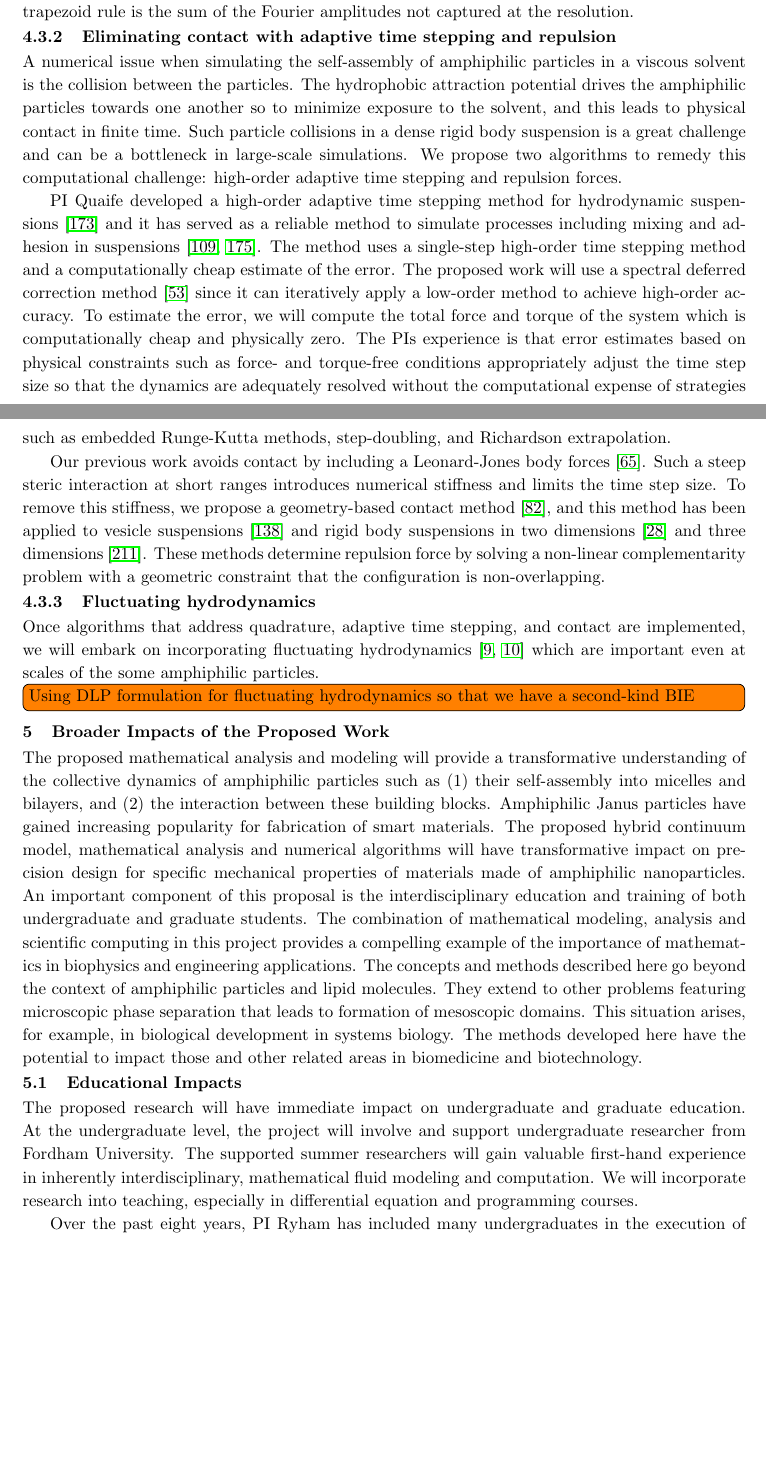
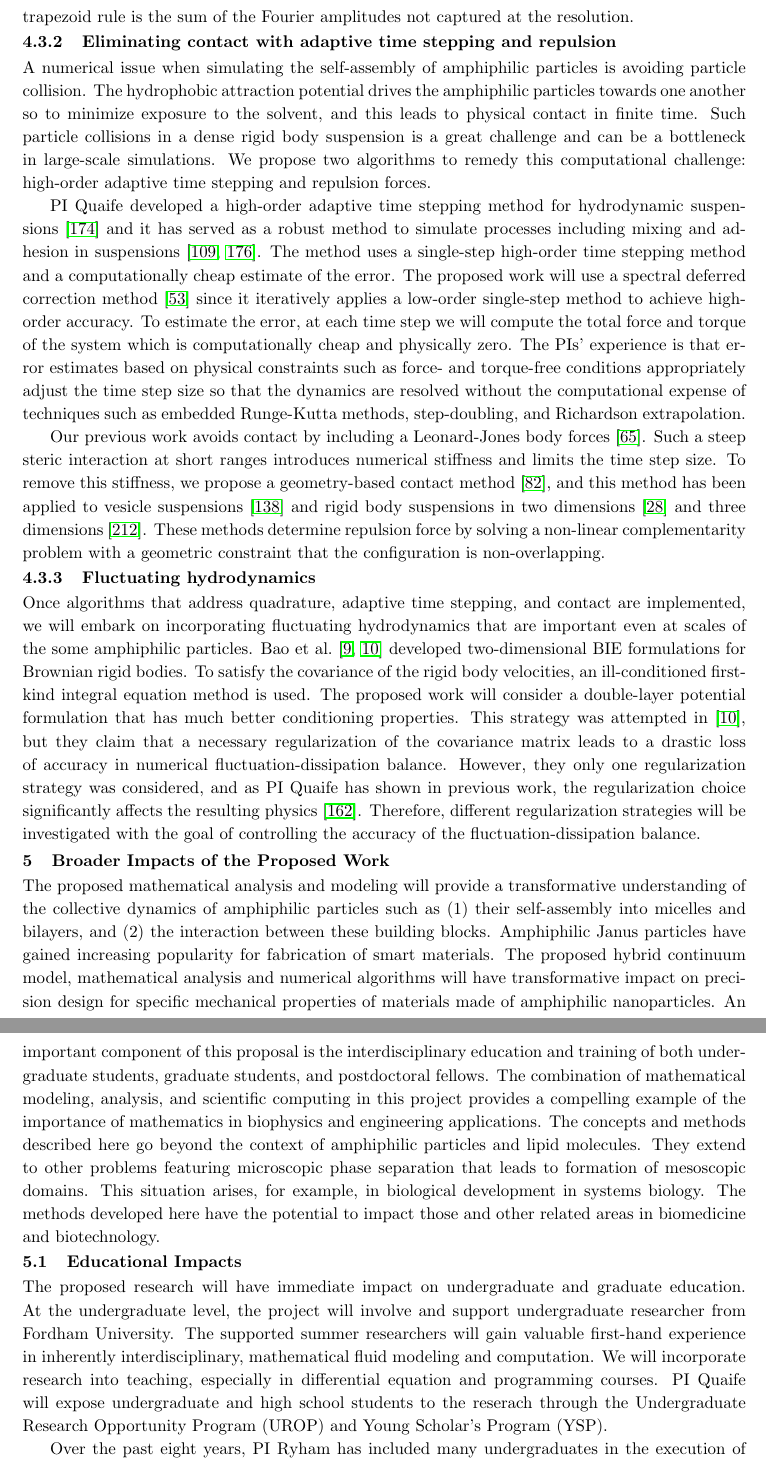
Before and after one commit to quaife/lipid_dynamics, a LaTeX document (NSF2020/Description/description.tex, which reads NSF2020/Description/broaderimpacts.tex, NSF2020/Description/specificaim3_ver2.tex): two parts of pages 15 and 16 of 35 before the commit and two parts of pages 15 and 16 of 34 after it, joined at a grey line, cut so that both start at the same text, the shorter picture padded with empty space. Compiled offline with pdfLaTeX.

Commit message:
working on broader impacts section to include Quaife

```diff
--- a/NSF2020/Description/broaderimpacts.tex
+++ b/NSF2020/Description/broaderimpacts.tex
@@ -1,31 +1,37 @@
 \section{Broader Impacts of the Proposed Work}
 \label{sec:BroaderImpacts}
 
-
-The proposed mathematical analysis and modeling will provide a transformative
-understanding of the collective dynamics of amphiphilic particles such as
-(1) their self-assembly into micelles and bilayers, and
-(2) the interaction between these building blocks.
-Amphiphilic Janus particles have gained increasing popularity for fabrication of smart materials.
-The proposed hybrid continuum model, mathematical analysis and numerical algorithms will have transformative impact on
-precision design for specific mechanical properties of materials made of amphiphilic nanoparticles.
-An important component of this proposal is the interdisciplinary education and training of
-both undergraduate and graduate students.  The combination of mathematical modeling, analysis and
-scientific computing  in this project provides a compelling
-example of the importance of mathematics in biophysics and engineering applications.
-The concepts and
-methods described here go beyond the context of amphiphilic particles and lipid molecules. They extend
-to other problems featuring microscopic phase separation that leads to  formation of mesoscopic domains.
-This situation arises, for example, in biological development in systems biology.
-The methods developed here have the potential to impact those and other related areas in biomedicine and biotechnology.
+The proposed mathematical analysis and modeling will provide a
+transformative understanding of the collective dynamics of amphiphilic
+particles such as (1) their self-assembly into micelles and bilayers,
+and (2) the interaction between these building blocks. Amphiphilic Janus
+particles have gained increasing popularity for fabrication of smart
+materials. The proposed hybrid continuum model, mathematical analysis
+and numerical algorithms will have transformative impact on precision
+design for specific mechanical properties of materials made of
+amphiphilic nanoparticles. An important component of this proposal is
+the interdisciplinary education and training of both undergraduate
+students, graduate students, and postdoctoral fellows. The combination
+of mathematical modeling, analysis, and scientific computing in this
+project provides a compelling example of the importance of mathematics
+in biophysics and engineering applications. The concepts and methods
+described here go beyond the context of amphiphilic particles and lipid
+molecules. They extend to other problems featuring microscopic phase
+separation that leads to formation of mesoscopic domains. This situation
+arises, for example, in biological development in systems biology. The
+methods developed here have the potential to impact those and other
+related areas in biomedicine and biotechnology.
 
 \subsection{Educational Impacts}
 \label{subsec:Educational_plans}
-The proposed research will have immediate impact on
-undergraduate and graduate education. At the undergraduate level,
-the project will involve and support undergraduate researcher from Fordham University.
-The supported summer researchers will gain valuable first-hand
-experience in inherently interdisciplinary, mathematical fluid modeling and computation.
-We will incorporate research into teaching, especially in differential equation
-and programming courses.
+The proposed research will have immediate impact on undergraduate and
+graduate education. At the undergraduate level, the project will involve
+and support undergraduate researcher from Fordham University. The
+supported summer researchers will gain valuable first-hand experience in
+inherently interdisciplinary, mathematical fluid modeling and
+computation. We will incorporate research into teaching, especially in
+differential equation and programming courses. PI Quaife will expose
+undergraduate and high school students to the reserach through the
+Undergraduate Research Opportunity Program (UROP) and Young Scholar's
+Program (YSP).
 
--- a/NSF2020/Description/specificaim3_ver2.tex
+++ b/NSF2020/Description/specificaim3_ver2.tex
@@ -129,34 +129,33 @@ repulsion}
 \label{subsec:timeStepping}
 
 A numerical issue when simulating the self-assembly of amphiphilic
-particles in a viscous solvent is the collision between the
-particles. The hydrophobic attraction potential drives the amphiphilic
-particles towards one another so to minimize exposure to the solvent,
-and this leads to physical contact in finite time. Such particle
-collisions in a dense rigid body suspension is a great challenge and can
-be a bottleneck in large-scale simulations. We propose two algorithms to
-remedy this computational challenge: high-order adaptive time stepping
-and repulsion forces.
+particles is avoiding particle collision. The hydrophobic attraction
+potential drives the amphiphilic particles towards one another so to
+minimize exposure to the solvent, and this leads to physical contact in
+finite time. Such particle collisions in a dense rigid body suspension
+is a great challenge and can be a bottleneck in large-scale simulations.
+We propose two algorithms to remedy this computational challenge:
+high-order adaptive time stepping and repulsion forces.
 
 PI Quaife developed a high-order adaptive time stepping method for
 hydrodynamic suspensions~\cite{qua-bir2016} and it has served as a
-reliable method to simulate processes including mixing and adhesion in
+robust method to simulate processes including mixing and adhesion in
 suspensions~\cite{qua-vee-you2019, kab-qua-bir2017}. The method uses
 a single-step high-order time stepping method and a computationally
 cheap estimate of the error. The proposed work will use a spectral
-deferred correction method~\cite{dut-gre-rok2000} since it can
-iteratively apply a low-order method to achieve high-order accuracy. To
-estimate the error, we will compute the total force and torque of the
-system which is computationally cheap and physically zero. The PIs
-experience is that error estimates based on physical constraints such as
-force- and torque-free conditions appropriately adjust the time step
-size so that the dynamics are adequately resolved without the
-computational expense of strategies such as embedded Runge-Kutta
+deferred correction method~\cite{dut-gre-rok2000} since it iteratively
+applies a low-order single-step method to achieve high-order accuracy.
+To estimate the error, at each time step we will compute the total force
+and torque of the system which is computationally cheap and physically
+zero. The PIs' experience is that error estimates based on physical
+constraints such as force- and torque-free conditions appropriately
+adjust the time step size so that the dynamics are resolved without the
+computational expense of techniques such as embedded Runge-Kutta
 methods, step-doubling, and Richardson extrapolation.
 
 Our previous work avoids contact by including a Leonard-Jones body
-forces~\cite{Fu2018_SIAM}. Such a steep steric interaction at short ranges
-introduces numerical stiffness and limits the time step size. To
+forces~\cite{Fu2018_SIAM}. Such a steep steric interaction at short
+ranges introduces numerical stiffness and limits the time step size. To
 remove this stiffness, we propose a geometry-based contact
 method~\cite{har-pon-sor-zor2011}, and this method has been applied to
 vesicle suspensions~\cite{lu-rah-zor2017} and rigid body suspensions in
@@ -171,16 +170,17 @@ that the configuration is non-overlapping.
 \label{subsec:fluctuating}
 Once algorithms that address quadrature, adaptive time stepping, and
 contact are implemented, we will embark on incorporating fluctuating
-hydrodynamics~\cite{Bao17,Bao18} which are important even at scales of
-the some amphiphilic particles.
-
-\todo[inline]{Using DLP formulation for fluctuating hydrodynamics so
-that we have a second-kind BIE}
-%\textcolor{red}{
-%Once the collision-resolution algorithm is implemented, we will check
-%the computing performance first before we embark on incorporating
-%fluctuating hydrodynamics~\cite{Bao17,Bao18}, which might be important
-%even at the scales of the amphiphilic particle size in some cases. We
-%propose to extend the high-order time-integration scheme for a
-%stochastic differential equation~\cite{fu2015pre} to this system.
-%}
+hydrodynamics that are important even at scales of the some amphiphilic
+particles. Bao et al.~\cite{Bao17,Bao18} developed two-dimensional BIE
+formulations for Brownian rigid bodies. To satisfy the covariance of the
+rigid body velocities, an ill-conditioned first-kind integral equation
+method is used. The proposed work will consider a double-layer potential
+formulation that has much better conditioning properties. This strategy
+was attempted in~\cite{Bao18}, but they claim that a necessary
+regularization of the covariance matrix leads to a drastic loss of
+accuracy in numerical fluctuation-dissipation balance. However, they
+only one regularization strategy was considered, and as PI Quaife has
+shown in previous work, the regularization choice significantly affects
+the resulting physics~\cite{ong-chr-qua2017}. Therefore, different
+regularization strategies will be investigated with the goal of
+controlling the accuracy of the fluctuation-dissipation balance.
```
Also changed, not shown: NSF2020/Description/background.tex (+4 -3 lines), NSF2020/Description/bibs/refs.bib (+11 -0 lines), NSF2020/Description/preliminarywork.tex (+7 -8 lines), NSF2020/Description/specificaim1_ver2.tex (+27 -18 lines), NSF2020/Description/broaderimpacts.tex (96 more changed lines), NSF2020/Description/specificaim3_ver2.tex (4 more changed lines).
